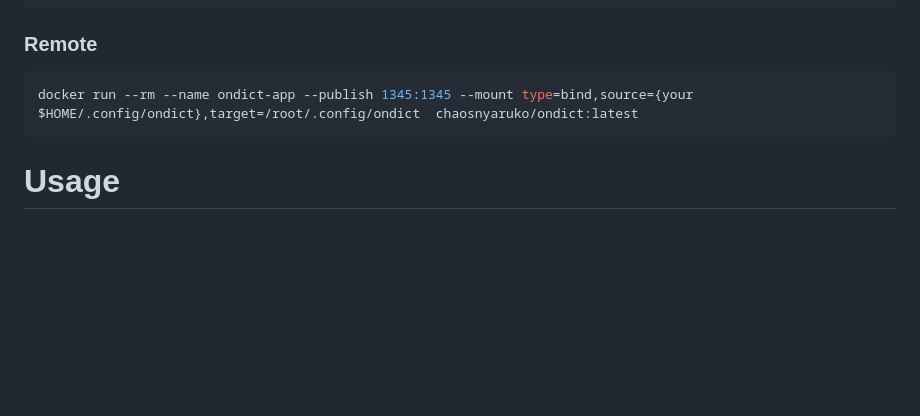
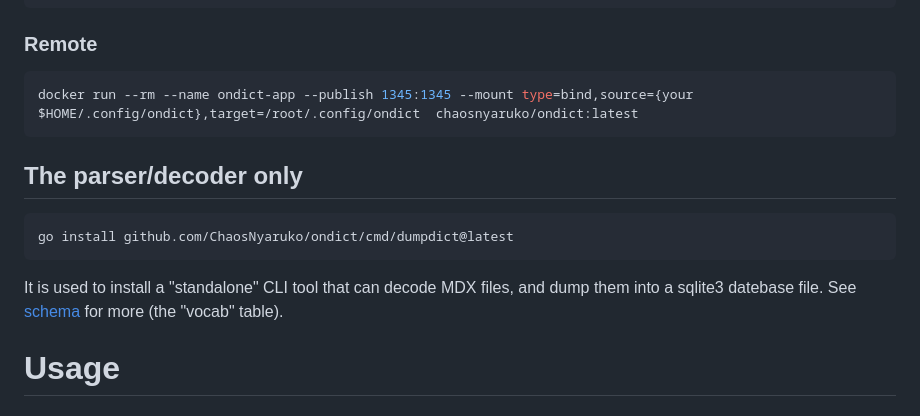
Before and after one commit to ChaosNyaruko/ondict, a Markdown page: README.md, the part around the change. Drawn GitHub-style; blank space fills up the shorter version.

Commit message:
update  doc

````diff
--- a/README.md
+++ b/README.md
@@ -87,6 +87,12 @@ docker run --rm --name ondict-app --publish 1345:1345 --mount type=bind,source={
 ```console
 docker run --rm --name ondict-app --publish 1345:1345 --mount type=bind,source={your $HOME/.config/ondict},target=/root/.config/ondict  chaosnyaruko/ondict:latest
 ```
+## The parser/decoder only
+```console
+go install github.com/ChaosNyaruko/ondict/cmd/dumpdict@latest
+```
+It is used to install a "standalone" CLI tool that can decode MDX files, and dump them into a sqlite3 datebase file. See [schema](./schema.sql) for more (the "vocab" table).
+
 # Usage
 ## Help
 ```console
````
